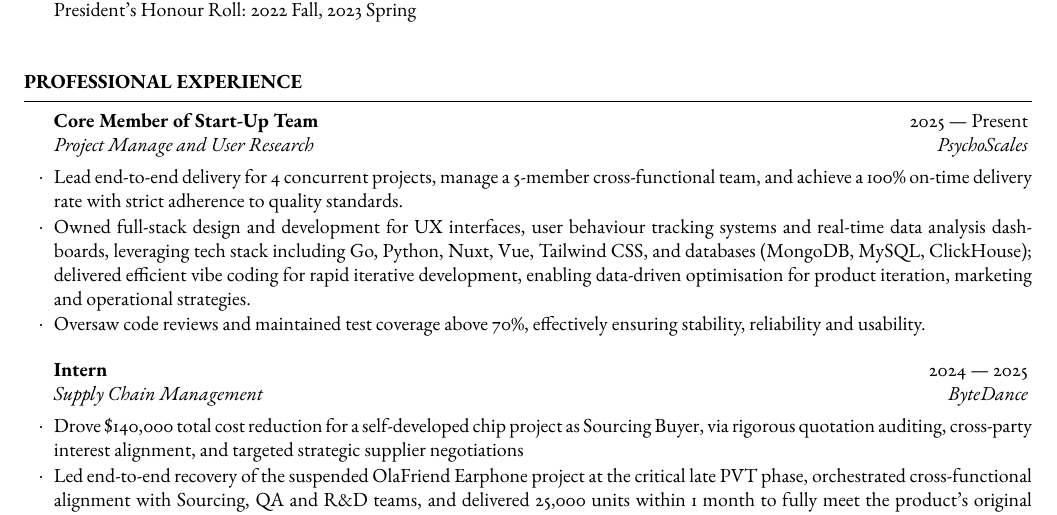
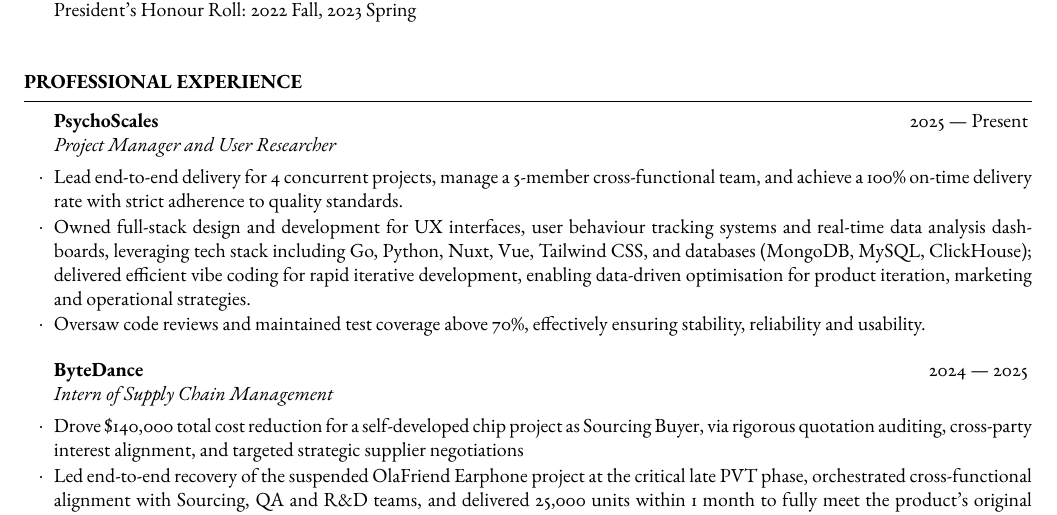
Before and after one commit to mxr612/MyCV, a LaTeX CV (CV_LI_Shangxuan.tex): part of the page, cut so that both start at the same text. Compiled offline with pdfLaTeX.

Commit message:
Update CV: revise job titles and descriptions in Professional Experience section for clarity and accuracy

```diff
--- a/CV_LI_Shangxuan.tex
+++ b/CV_LI_Shangxuan.tex
@@ -75,13 +75,13 @@
 
 \begin{rSection}{Professional Experience}
 
-    \begin{rSubsection}{Core Member of Start-Up Team}{2025  --- Present}{Project Manage and User Research}{PsychoScales}
+    \begin{rSubsection}{PsychoScales}{2025  --- Present}{Project Manager and User Researcher}{}
         \item Lead end-to-end delivery for 4 concurrent projects, manage a 5-member cross-functional team, and achieve a 100\% on-time delivery rate with strict adherence to quality standards.
         \item Owned full-stack design and development for UX interfaces, user behaviour tracking systems and real-time data analysis dashboards, leveraging tech stack including Go, Python, Nuxt, Vue, Tailwind CSS, and databases (MongoDB, MySQL, ClickHouse); delivered efficient vibe coding for rapid iterative development, enabling data-driven optimisation for product iteration, marketing and operational strategies.
         \item Oversaw code reviews and maintained test coverage above 70\%, effectively ensuring stability, reliability and usability.
     \end{rSubsection}
 
-    \begin{rSubsection}{Intern}{2024 --- 2025}{Supply Chain Management}{ByteDance}
+    \begin{rSubsection}{ByteDance}{2024 --- 2025}{Intern of Supply Chain Management}{}
         \item Drove \$140,000 total cost reduction for a self-developed chip project as Sourcing Buyer, via rigorous quotation auditing, cross-party interest alignment, and targeted strategic supplier negotiations
         \item Led end-to-end recovery of the suspended OlaFriend Earphone project at the critical late PVT phase, orchestrated cross-functional alignment with Sourcing, QA and R\&D teams, and delivered 25,000 units within 1 month to fully meet the product's original launch requirements
     \end{rSubsection}
```
